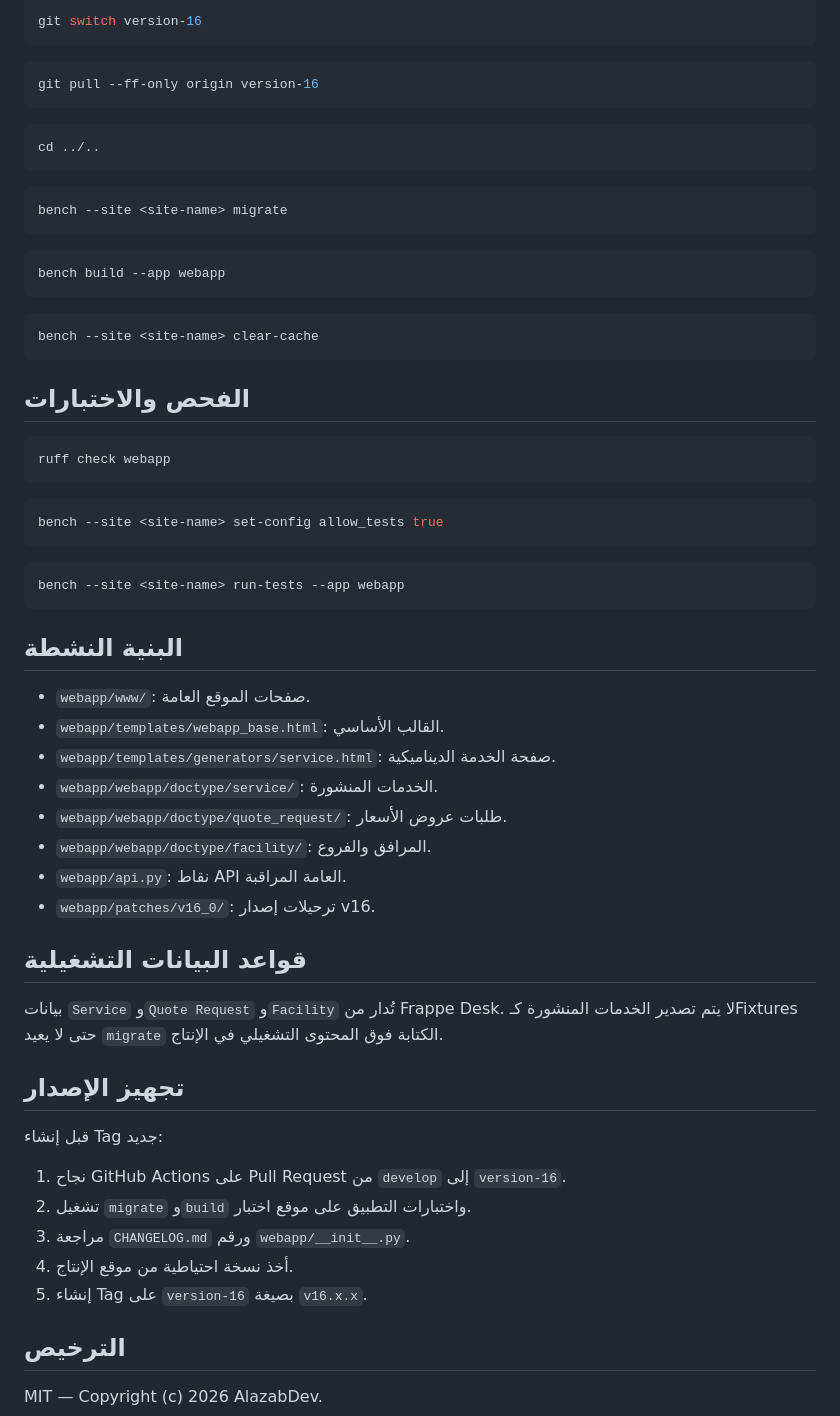
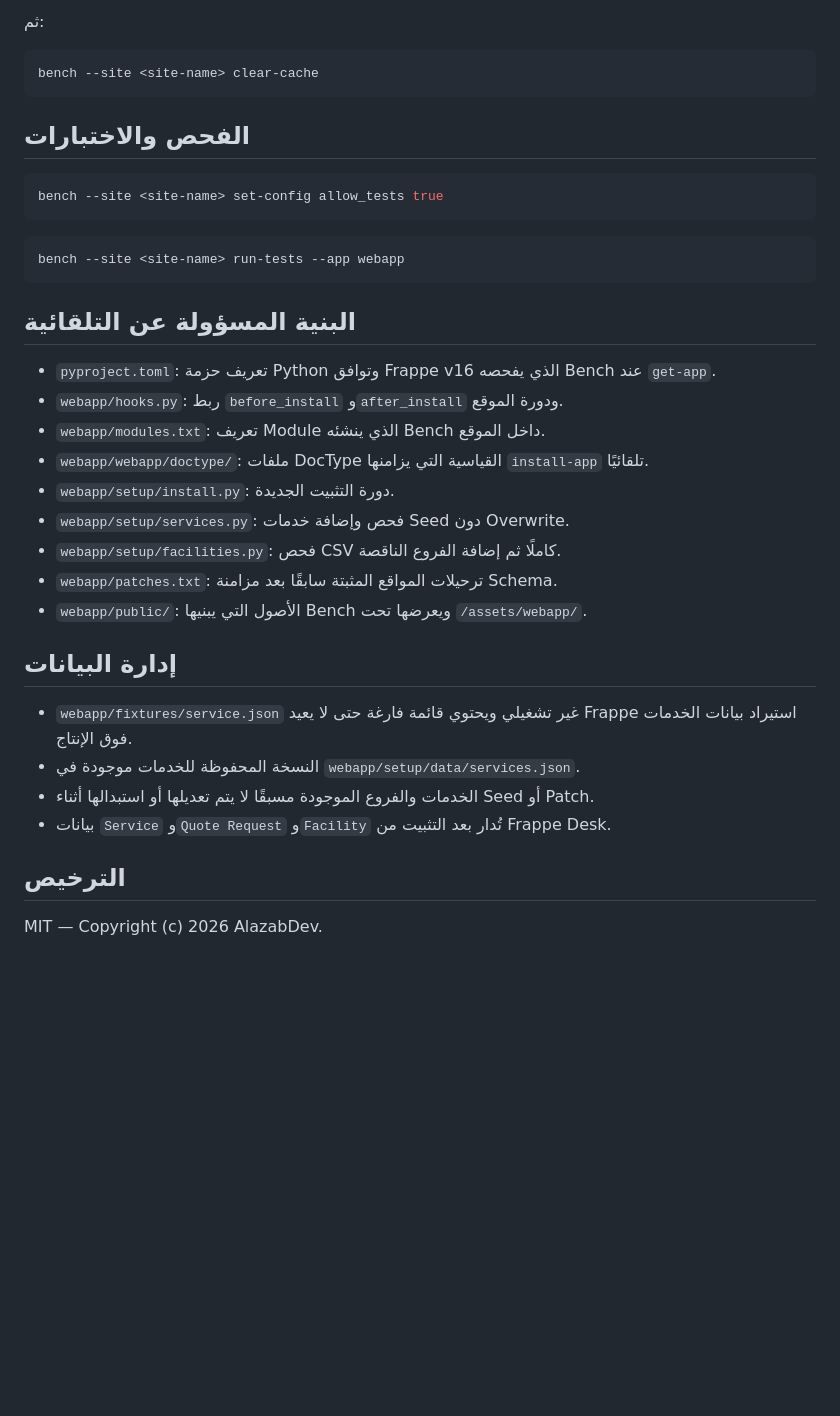
Before and after one commit to AlazabDev/webapp, a Markdown page: README.md, the part around one of its changes. Rendered like a GitHub page; blank space fills up the shorter version.

````diff
--- a/README.md
+++ b/README.md
@@ -87,32 +79,10 @@ git fetch origin --tags
-```bash
-git switch version-16
-```
-
-```bash
-git pull --ff-only origin version-16
-```
-
-```bash
-cd ../..
-```
-
-```bash
-bench --site <site-name> migrate
-```
-
-```bash
-bench build --app webapp
-```
+ثم:
 
 ```bash
 bench --site <site-name> clear-cache
 ```
 
 ## الفحص والاختبارات
-
-```bash
-ruff check webapp
-```
 
 ```bash
 bench --site <site-name> set-config allow_tests true
@@ -122,30 +92,24 @@ bench --site <site-name> set-config allow_tests true
 bench --site <site-name> run-tests --app webapp
 ```
 
-## البنية النشطة
+## البنية المسؤولة عن التلقائية
 
-- `webapp/www/`: صفحات الموقع العامة.
-- `webapp/templates/webapp_base.html`: القالب الأساسي.
-- `webapp/templates/generators/service.html`: صفحة الخدمة الديناميكية.
-- `webapp/webapp/doctype/service/`: الخدمات المنشورة.
-- `webapp/webapp/doctype/quote_request/`: طلبات عروض الأسعار.
-- `webapp/webapp/doctype/facility/`: المرافق والفروع.
-- `webapp/api.py`: نقاط API العامة المراقبة.
-- `webapp/patches/v16_0/`: ترحيلات إصدار v16.
+- `pyproject.toml`: تعريف حزمة Python وتوافق Frappe v16 الذي يفحصه Bench عند `get-app`.
+- `webapp/hooks.py`: ربط `before_install` و`after_install` ودورة الموقع.
+- `webapp/modules.txt`: تعريف Module الذي ينشئه Bench داخل الموقع.
+- `webapp/webapp/doctype/`: ملفات DocType القياسية التي يزامنها `install-app` تلقائيًا.
+- `webapp/setup/install.py`: دورة التثبيت الجديدة.
+- `webapp/setup/services.py`: فحص وإضافة خدمات Seed دون Overwrite.
+- `webapp/setup/facilities.py`: فحص CSV كاملًا ثم إضافة الفروع الناقصة.
+- `webapp/patches.txt`: ترحيلات المواقع المثبتة سابقًا بعد مزامنة Schema.
+- `webapp/public/`: الأصول التي يبنيها Bench ويعرضها تحت `/assets/webapp/`.
 
-## قواعد البيانات التشغيلية
+## إدارة البيانات
 
-بيانات `Service` و`Quote Request` و`Facility` تُدار من Frappe Desk. لا يتم تصدير الخدمات المنشورة كـFixtures حتى لا يعيد `migrate` الكتابة فوق المحتوى التشغيلي في الإنتاج.
-
-## تجهيز الإصدار
-
-قبل إنشاء Tag جديد:
-
-1. نجاح GitHub Actions على Pull Request من `develop` إلى `version-16`.
-2. تشغيل `migrate` و`build` واختبارات التطبيق على موقع اختبار.
-3. مراجعة `CHANGELOG.md` ورقم `webapp/__init__.py`.
-4. أخذ نسخة احتياطية من موقع الإنتاج.
-5. إنشاء Tag على `version-16` بصيغة `v16.x.x`.
+- `webapp/fixtures/service.json` غير تشغيلي ويحتوي قائمة فارغة حتى لا يعيد Frappe استيراد بيانات الخدمات فوق الإنتاج.
+- النسخة المحفوظة للخدمات موجودة في `webapp/setup/data/services.json`.
+- الخدمات والفروع الموجودة مسبقًا لا يتم تعديلها أو استبدالها أثناء Seed أو Patch.
+- بيانات `Service` و`Quote Request` و`Facility` تُدار بعد التثبيت من Frappe Desk.
 
 ## الترخيص
 
````
Also changed, not shown: other parts of README.md (+41 -49 lines).
